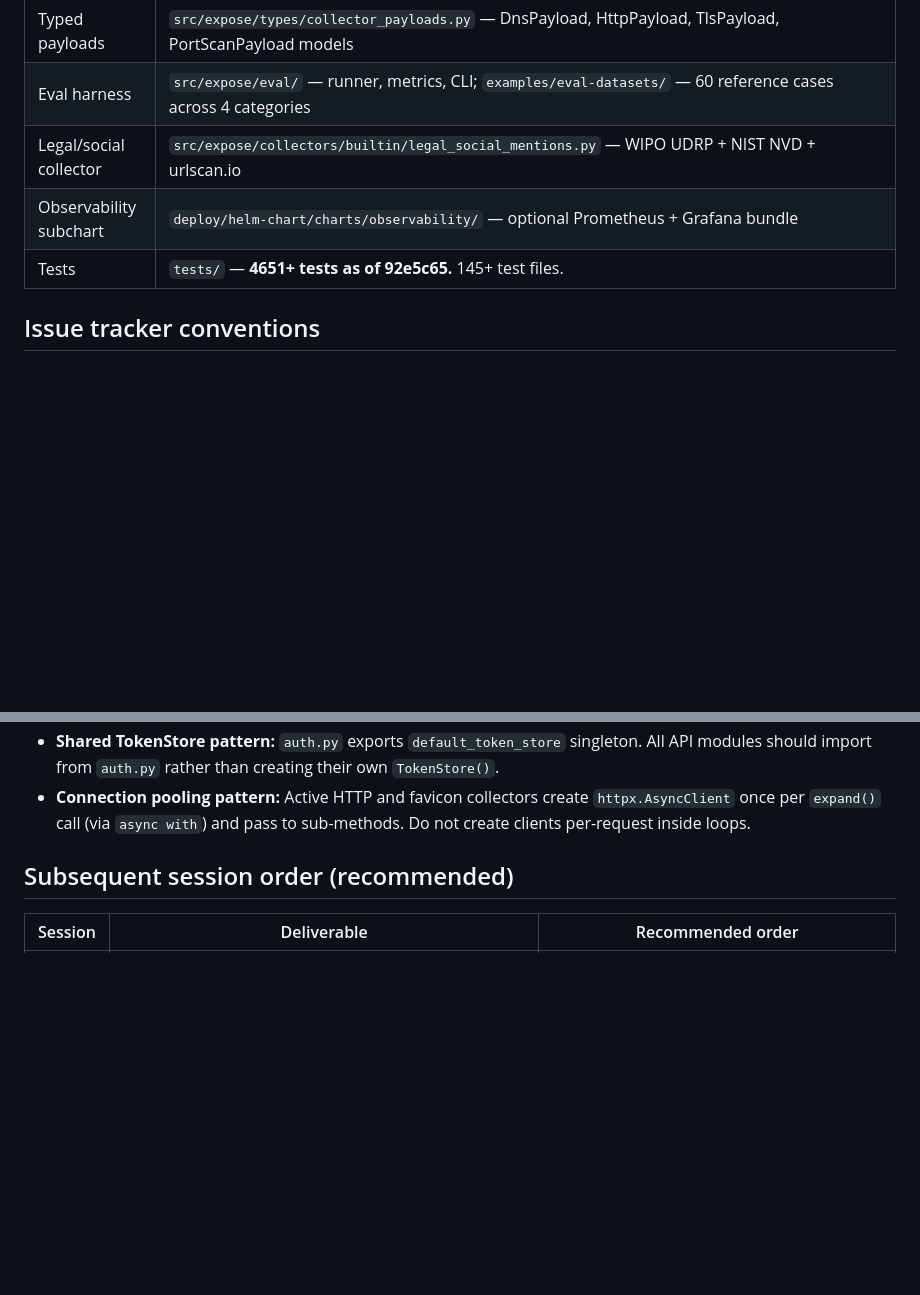
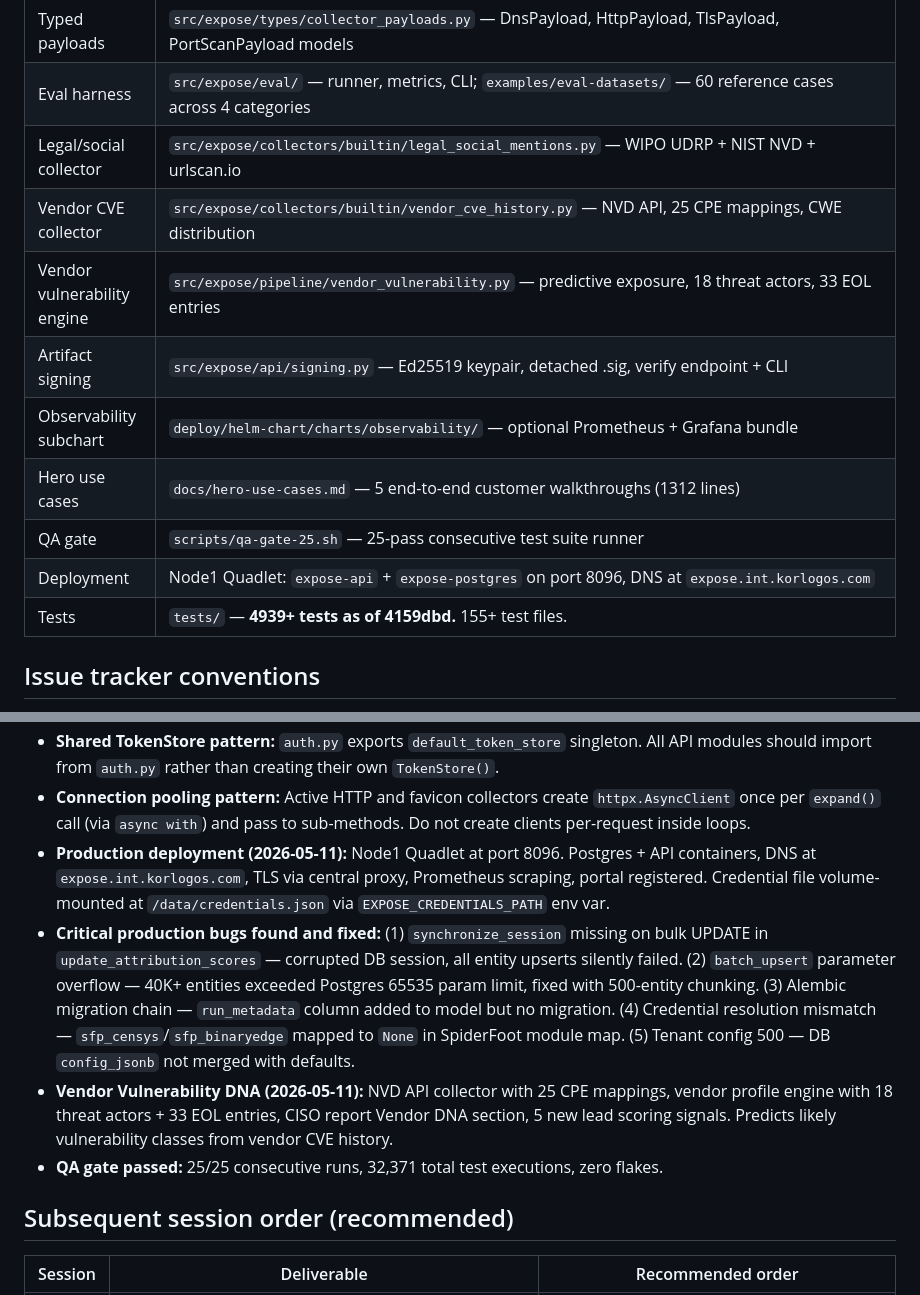
Before and after one commit to pitt-street-labs/expose, a Markdown page: CLAUDE.md, 2 parts joined by grey strips. GitHub-like rendering; blank space fills up the shorter version.

Commit message:
docs: CLAUDE.md — session bookkeeping (4939 tests, 15 open, Node1 deployed)
25 commits this session. Vendor Vulnerability DNA, artifact signing,
production deployment, critical bug fixes, QA gate 25/25.

Co-Authored-By: Claude Opus 4.6 (1M context) <noreply@anthropic.com>
Signed-off-by: Enema Combatant <enema-combatant@users.noreply.github.com>

```diff
--- a/CLAUDE.md
+++ b/CLAUDE.md
@@ -94,8 +94,14 @@ This repository (`pitt-street-labs/ff6k` on internal Gitea — repo path retains
 | Typed payloads | `src/expose/types/collector_payloads.py` — DnsPayload, HttpPayload, TlsPayload, PortScanPayload models |
 | Eval harness | `src/expose/eval/` — runner, metrics, CLI; `examples/eval-datasets/` — 60 reference cases across 4 categories |
 | Legal/social collector | `src/expose/collectors/builtin/legal_social_mentions.py` — WIPO UDRP + NIST NVD + urlscan.io |
+| Vendor CVE collector | `src/expose/collectors/builtin/vendor_cve_history.py` — NVD API, 25 CPE mappings, CWE distribution |
+| Vendor vulnerability engine | `src/expose/pipeline/vendor_vulnerability.py` — predictive exposure, 18 threat actors, 33 EOL entries |
+| Artifact signing | `src/expose/api/signing.py` — Ed25519 keypair, detached .sig, verify endpoint + CLI |
 | Observability subchart | `deploy/helm-chart/charts/observability/` — optional Prometheus + Grafana bundle |
-| Tests | `tests/` — **4651+ tests as of 92e5c65.** 145+ test files. |
+| Hero use cases | `docs/hero-use-cases.md` — 5 end-to-end customer walkthroughs (1312 lines) |
+| QA gate | `scripts/qa-gate-25.sh` — 25-pass consecutive test suite runner |
+| Deployment | Node1 Quadlet: `expose-api` + `expose-postgres` on port 8096, DNS at `expose.int.korlogos.com` |
+| Tests | `tests/` — **4939+ tests as of 4159dbd.** 155+ test files. |
 
 ## Issue tracker conventions
 
@@ -146,6 +152,10 @@ Following `~/CLAUDE.md` change control:
 - **run_metadata column** added to Run model (JSONB, NOT NULL, default `{}`). All `Run()` constructors across source and tests must include `run_metadata={}`. Enforcement refusals stored at `run_metadata["enforcement_refusals"]`.
 - **Shared TokenStore pattern:** `auth.py` exports `default_token_store` singleton. All API modules should import from `auth.py` rather than creating their own `TokenStore()`.
 - **Connection pooling pattern:** Active HTTP and favicon collectors create `httpx.AsyncClient` once per `expand()` call (via `async with`) and pass to sub-methods. Do not create clients per-request inside loops.
+- **Production deployment (2026-05-11):** Node1 Quadlet at port 8096. Postgres + API containers, DNS at `expose.int.korlogos.com`, TLS via central proxy, Prometheus scraping, portal registered. Credential file volume-mounted at `/data/credentials.json` via `EXPOSE_CREDENTIALS_PATH` env var.
+- **Critical production bugs found and fixed:** (1) `synchronize_session` missing on bulk UPDATE in `update_attribution_scores` — corrupted DB session, all entity upserts silently failed. (2) `batch_upsert` parameter overflow — 40K+ entities exceeded Postgres 65535 param limit, fixed with 500-entity chunking. (3) Alembic migration chain — `run_metadata` column added to model but no migration. (4) Credential resolution mismatch — `sfp_censys`/`sfp_binaryedge` mapped to `None` in SpiderFoot module map. (5) Tenant config 500 — DB `config_jsonb` not merged with defaults.
+- **Vendor Vulnerability DNA (2026-05-11):** NVD API collector with 25 CPE mappings, vendor profile engine with 18 threat actors + 33 EOL entries, CISO report Vendor DNA section, 5 new lead scoring signals. Predicts likely vulnerability classes from vendor CVE history.
+- **QA gate passed:** 25/25 consecutive runs, 32,371 total test executions, zero flakes.
 
 ## Subsequent session order (recommended)
 
```
Also changed, not shown: other parts of CLAUDE.md (+1 -1 lines).
